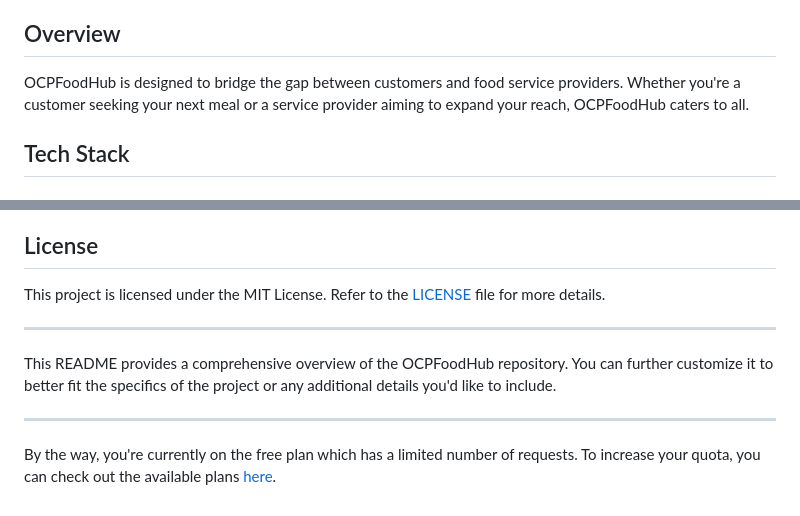
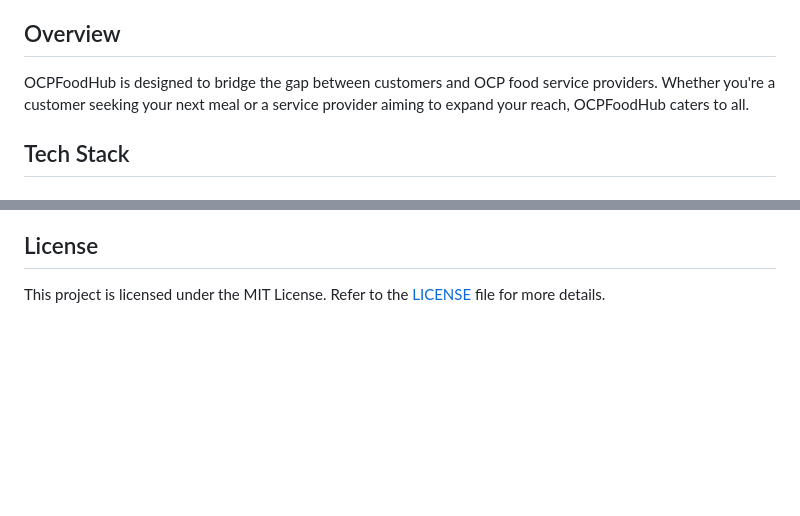
Before and after one commit to idntbite/OCPFoodHub, a Markdown page: README.md, 2 parts joined by grey strips. GitHub-like rendering; blank space fills up the shorter version.

```diff
--- a/README.md
+++ b/README.md
@@ -16,7 +16,7 @@ Welcome to OCPFoodHub, a  platform designed to make food reservation easier for
 
 ## Overview
 
-OCPFoodHub is designed to bridge the gap between customers and food service providers. Whether you're a customer seeking your next meal or a service provider aiming to expand your reach, OCPFoodHub caters to all.
+OCPFoodHub is designed to bridge the gap between customers and OCP food service providers. Whether you're a customer seeking your next meal or a service provider aiming to expand your reach, OCPFoodHub caters to all.
 
 ## Tech Stack
 
@@ -113,11 +113,3 @@ We're open to contributions from the community. If you're keen on enhancing feat
 ## License
 
 This project is licensed under the MIT License. Refer to the [LICENSE](LICENSE) file for more details.
-
----
-
-This README provides a comprehensive overview of the OCPFoodHub repository. You can further customize it to better fit the specifics of the project or any additional details you'd like to include.
-
----
-
-By the way, you're currently on the free plan which has a limited number of requests. To increase your quota, you can check out the available plans [here](https://c7d59216ee8ec59bda5e51ffc17a994d.auth.portal-pluginlab.ai/pricing).
```
